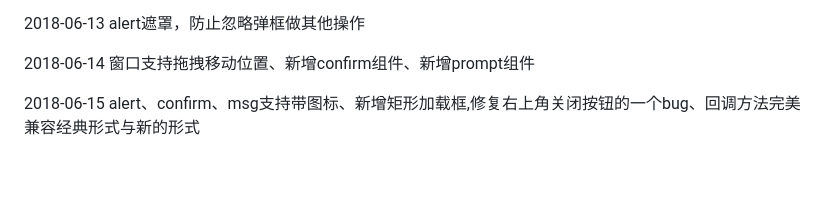
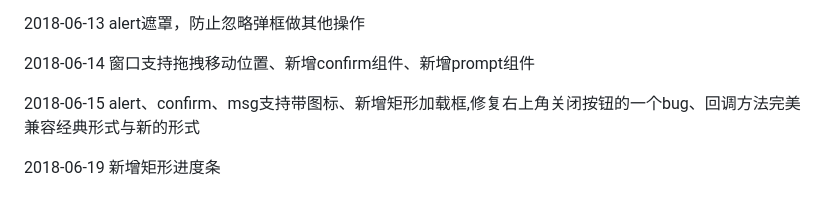
Before and after one commit to aoshiguchen/asgcjs, a Markdown page: README.md, the part around the change. Drawn GitHub-style; blank space fills up the shorter version.

Commit message:
新增矩形进度条

```diff
--- a/README.md
+++ b/README.md
@@ -62,3 +62,5 @@ AsgcJS 一款面向前端的开发工具包。
 2018-06-14 窗口支持拖拽移动位置、新增confirm组件、新增prompt组件
 
 2018-06-15 alert、confirm、msg支持带图标、新增矩形加载框,修复右上角关闭按钮的一个bug、回调方法完美兼容经典形式与新的形式
+
+2018-06-19 新增矩形进度条
```
Also changed, not shown: img/15.jpg (added), 9 other files.
